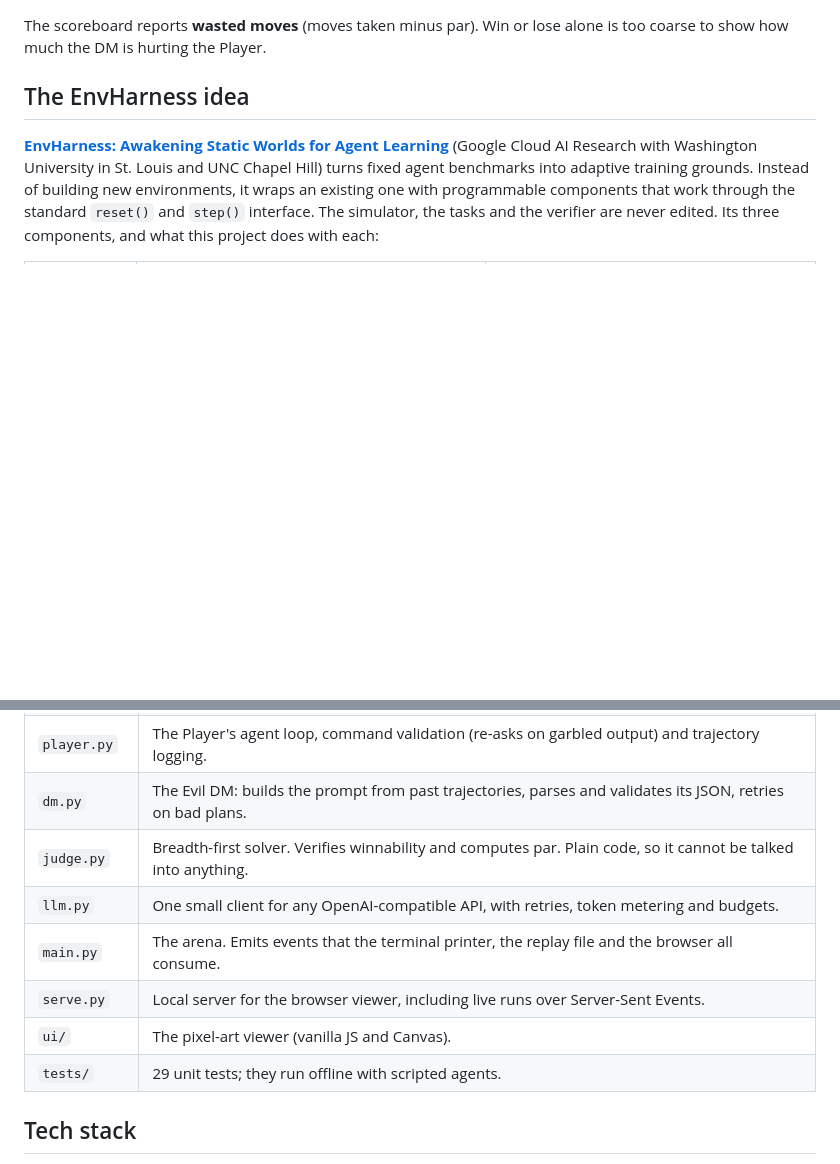
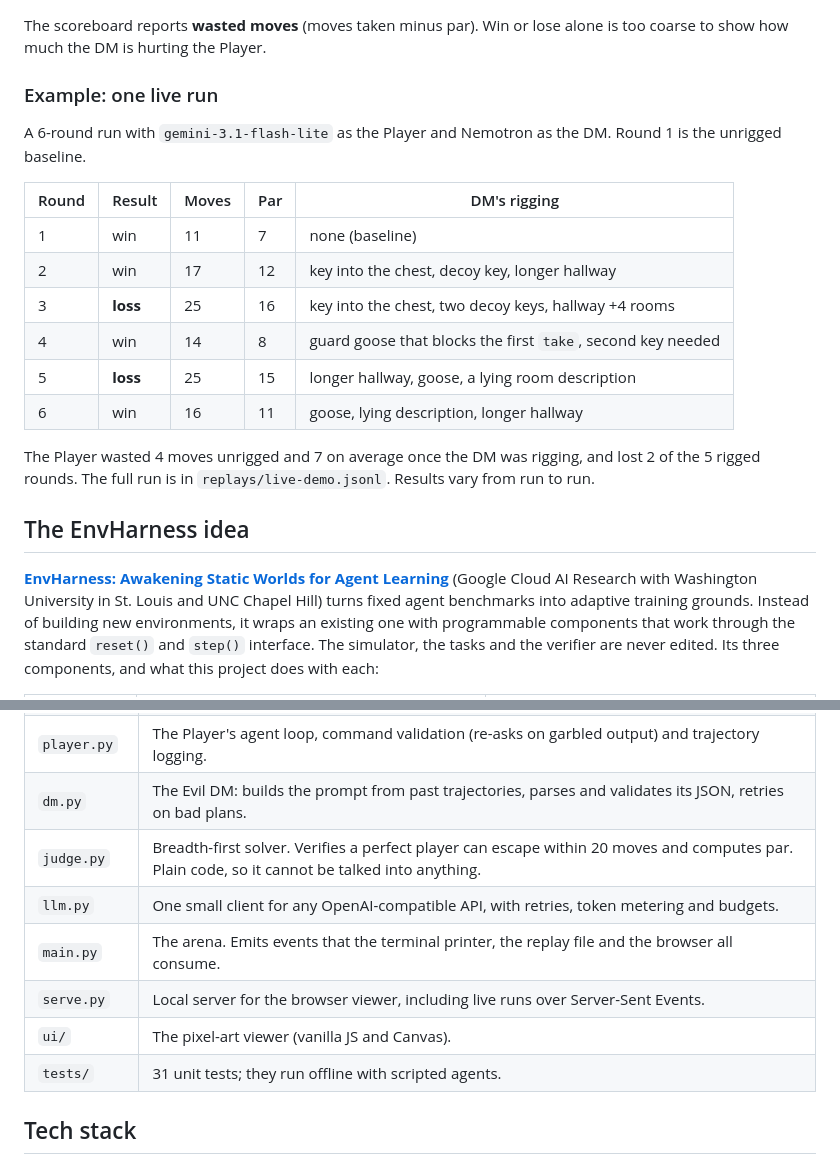
Before and after one commit to aarshitaacharya/evil-dungeon-master, a Markdown page: README.md, 2 parts joined by grey strips. Drawn GitHub-style; blank space fills up the shorter version.

```diff
--- a/README.md
+++ b/README.md
@@ -34,4 +36,19 @@ flowchart LR
 The scoreboard reports **wasted moves** (moves taken minus par). Win or lose alone is too coarse to show how much the DM is hurting the Player.
+
+### Example: one live run
+
+A 6-round run with `gemini-3.1-flash-lite` as the Player and Nemotron as the DM. Round 1 is the unrigged baseline.
+
+| Round | Result | Moves | Par | DM's rigging |
+|---|---|---|---|---|
+| 1 | win | 11 | 7 | none (baseline) |
+| 2 | win | 17 | 12 | key into the chest, decoy key, longer hallway |
+| 3 | **loss** | 25 | 16 | key into the chest, two decoy keys, hallway +4 rooms |
+| 4 | win | 14 | 8 | guard goose that blocks the first `take`, second key needed |
+| 5 | **loss** | 25 | 15 | longer hallway, goose, a lying room description |
+| 6 | win | 16 | 11 | goose, lying description, longer hallway |
+
+The Player wasted 4 moves unrigged and 7 on average once the DM was rigging, and lost 2 of the 5 rigged rounds. The full run is in `replays/live-demo.jsonl`. Results vary from run to run.
 
 ## The EnvHarness idea
 
@@ -67,12 +84,12 @@ What this project is not: it is a toy. The game is a hand-written dictionary of
 | `harness.py` | The rigging layer: applies Stage/Chain to a copy of the world and enforces Contracts around `step()`. |
 | `player.py` | The Player's agent loop, command validation (re-asks on garbled output) and trajectory logging. |
 | `dm.py` | The Evil DM: builds the prompt from past trajectories, parses and validates its JSON, retries on bad plans. |
-| `judge.py` | Breadth-first solver. Verifies winnability and computes par. Plain code, so it cannot be talked into anything. |
+| `judge.py` | Breadth-first solver. Verifies a perfect player can escape within 20 moves and computes par. Plain code, so it cannot be talked into anything. |
 | `llm.py` | One small client for any OpenAI-compatible API, with retries, token metering and budgets. |
 | `main.py` | The arena. Emits events that the terminal printer, the replay file and the browser all consume. |
 | `serve.py` | Local server for the browser viewer, including live runs over Server-Sent Events. |
 | `ui/` | The pixel-art viewer (vanilla JS and Canvas). |
-| `tests/` | 29 unit tests; they run offline with scripted agents. |
+| `tests/` | 31 unit tests; they run offline with scripted agents. |
 
 ## Tech stack
 
```
Also changed, not shown: other parts of README.md (+4 -2 lines), docs/baseline.gif, docs/scheming.gif, 1 other file.
